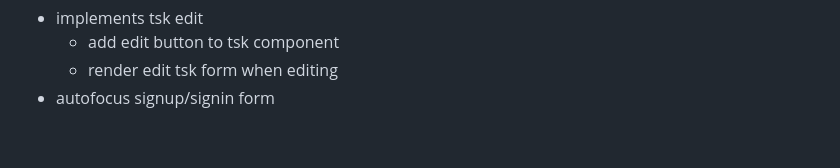
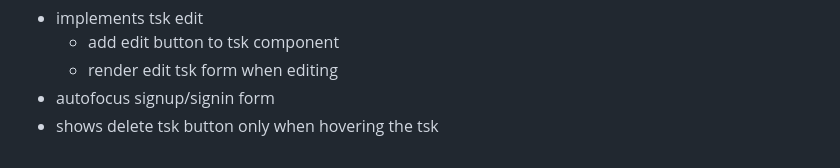
Before and after one commit to luanrv00/tsks, a Markdown page: docs/todos.md, the part around the change. Rendered like a GitHub page.

Commit message:
doc: add todo

```diff
--- a/docs/todos.md
+++ b/docs/todos.md
@@ -92,3 +92,4 @@
     - add edit button to tsk component
     - render edit tsk form when editing
 - autofocus signup/signin form
+- shows delete tsk button only when hovering the tsk
```
